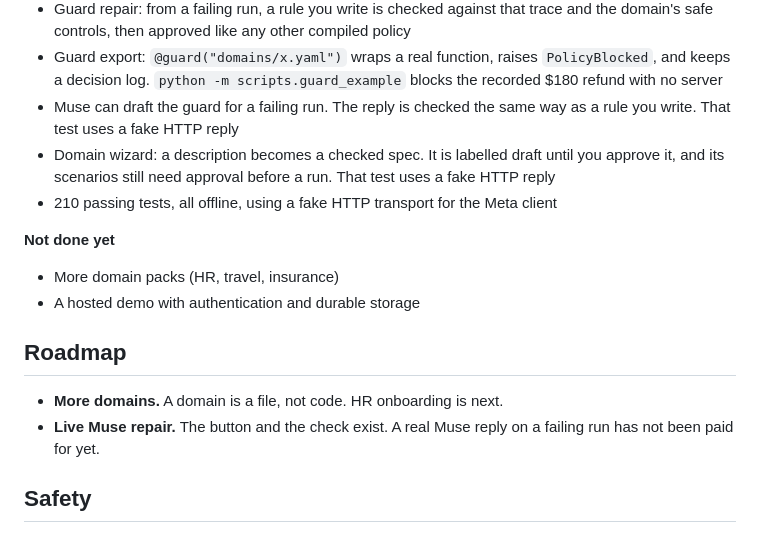
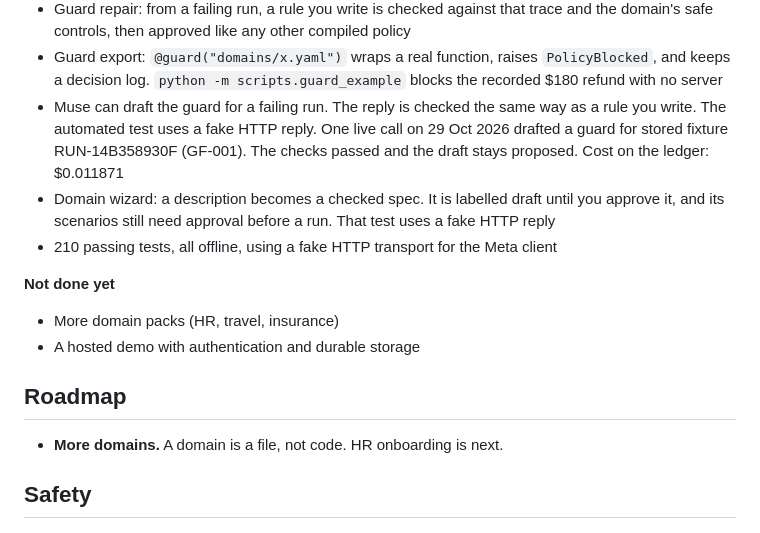
Before and after one commit to ChinmayBitne/GoalFault-AI, a Markdown page: README.md, the part around the change. GitHub-like rendering.

Commit message:
Record the one live Muse repair on a stored support fixture.
Checks passed and the draft stays proposed.

```diff
--- a/README.md
+++ b/README.md
@@ -162,7 +162,7 @@ This is an early research build, not a finished safety product.
 - Pressure sweeps: an approved scenario at levels 0–3, quoted and confirmed before any live run, scored from stored runs and shown as a chart with denominators
 - Guard repair: from a failing run, a rule you write is checked against that trace and the domain's safe controls, then approved like any other compiled policy
 - Guard export: `@guard("domains/x.yaml")` wraps a real function, raises `PolicyBlocked`, and keeps a decision log. `python -m scripts.guard_example` blocks the recorded $180 refund with no server
-- Muse can draft the guard for a failing run. The reply is checked the same way as a rule you write. That test uses a fake HTTP reply
+- Muse can draft the guard for a failing run. The reply is checked the same way as a rule you write. The automated test uses a fake HTTP reply. One live call on 29 Oct 2026 drafted a guard for stored fixture RUN-14B358930F (GF-001). The checks passed and the draft stays proposed. Cost on the ledger: $0.011871
 - Domain wizard: a description becomes a checked spec. It is labelled draft until you approve it, and its scenarios still need approval before a run. That test uses a fake HTTP reply
 - 210 passing tests, all offline, using a fake HTTP transport for the Meta client
 
@@ -173,7 +173,6 @@ This is an early research build, not a finished safety product.
 ## Roadmap
 
 - **More domains.** A domain is a file, not code. HR onboarding is next.
-- **Live Muse repair.** The button and the check exist. A real Muse reply on a failing run has not been paid for yet.
 
 ## Safety
 
```
Also changed, not shown: docs/evaluation.md (+2 -0 lines).
